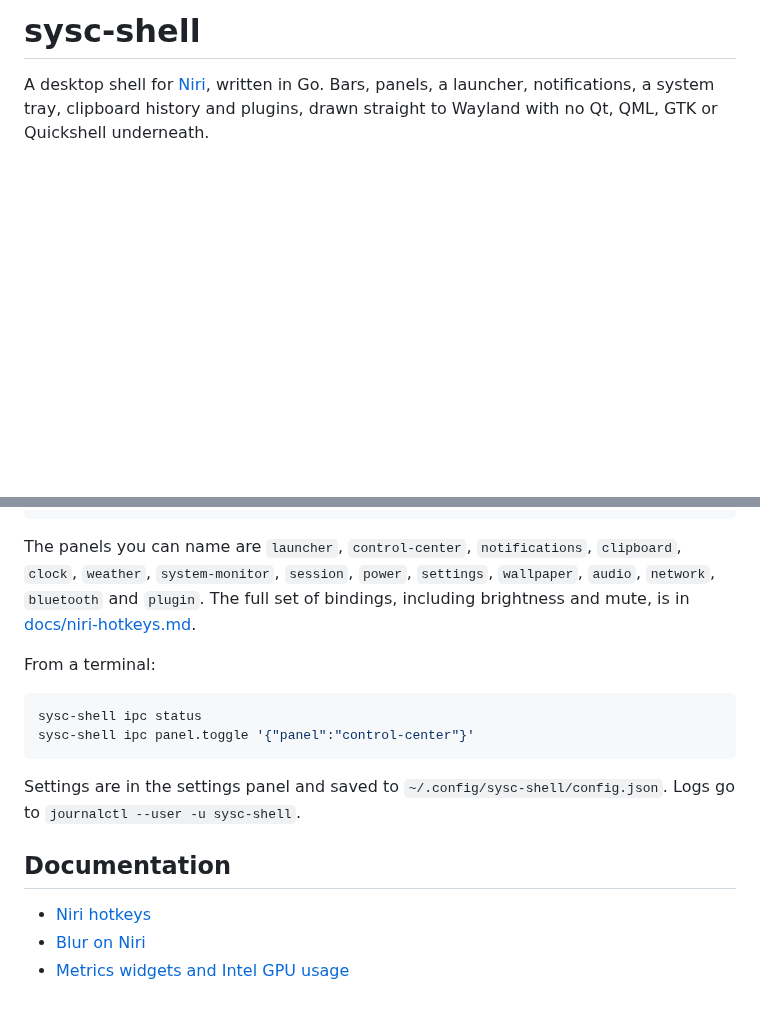
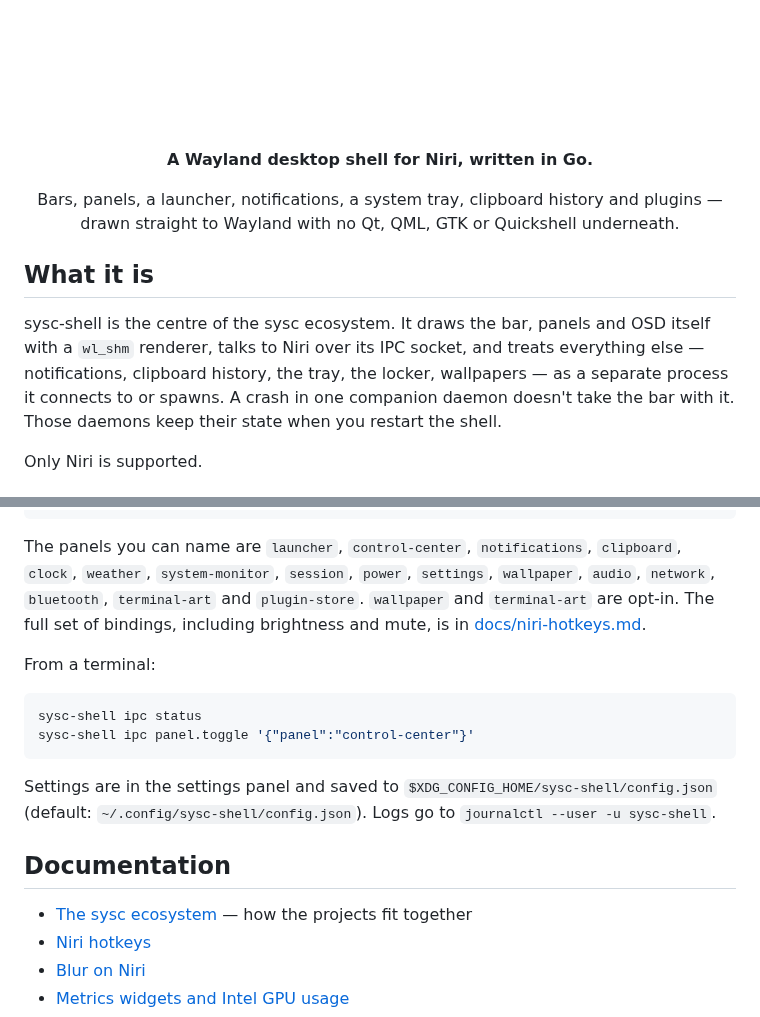
Before and after one commit to Nomadcxx/sysc-shell, a Markdown page: README.md, 2 parts joined by grey strips. Drawn GitHub-style; pictures changed too: assets/wordmark.png (added); blank space fills up the shorter version.

````diff
--- a/README.md
+++ b/README.md
@@ -1,5 +1,16 @@
-# sysc-shell
+<p align="center"><img src="assets/wordmark.png" alt="sysc-shell" height="120"></p>
 
-A desktop shell for [Niri](https://github.com/YaLTeR/niri), written in Go. Bars, panels, a launcher,
-notifications, a system tray, clipboard history and plugins, drawn straight to Wayland with no Qt,
-QML, GTK or Quickshell underneath.
+<p align="center"><strong>A Wayland desktop shell for Niri, written in Go.</strong></p>
+
+<p align="center">Bars, panels, a launcher, notifications, a system tray, clipboard history and plugins — drawn straight to Wayland with no Qt, QML, GTK or Quickshell underneath.</p>
+
+## What it is
+
+sysc-shell is the centre of the sysc ecosystem. It draws the bar, panels and OSD itself with a
+`wl_shm` renderer, talks to Niri over its IPC socket, and treats everything else — notifications,
+clipboard history, the tray, the locker, wallpapers — as a separate process it connects to or
+spawns. A crash in one companion daemon doesn't take the bar with it. Those daemons keep their
+state when you restart the shell.
+
+Only Niri is supported.
+
@@ -116,8 +154,8 @@ binds {
 
 The panels you can name are `launcher`, `control-center`, `notifications`, `clipboard`, `clock`,
 `weather`, `system-monitor`, `session`, `power`, `settings`, `wallpaper`, `audio`, `network`,
-`bluetooth` and `plugin`. The full set of bindings, including brightness and mute, is in
-[docs/niri-hotkeys.md](docs/niri-hotkeys.md).
+`bluetooth`, `terminal-art` and `plugin-store`. `wallpaper` and `terminal-art` are opt-in. The full set of bindings,
+including brightness and mute, is in [docs/niri-hotkeys.md](docs/niri-hotkeys.md).
 
 From a terminal:
 
@@ -126,11 +164,13 @@ sysc-shell ipc status
 sysc-shell ipc panel.toggle '{"panel":"control-center"}'
 ```
 
-Settings are in the settings panel and saved to `~/.config/sysc-shell/config.json`. Logs go to
+Settings are in the settings panel and saved to `$XDG_CONFIG_HOME/sysc-shell/config.json`
+(default: `~/.config/sysc-shell/config.json`). Logs go to
 `journalctl --user -u sysc-shell`.
 
 ## Documentation
 
+- [The sysc ecosystem](docs/ecosystem.md) — how the projects fit together
 - [Niri hotkeys](docs/niri-hotkeys.md)
 - [Blur on Niri](docs/niri-blur.md)
 - [Metrics widgets and Intel GPU usage](docs/metrics-widgets.md)
````
Also changed, not shown: other parts of README.md (+68 -41 lines), docs/ecosystem.md (added, +111 -0 lines), 1 other file.
